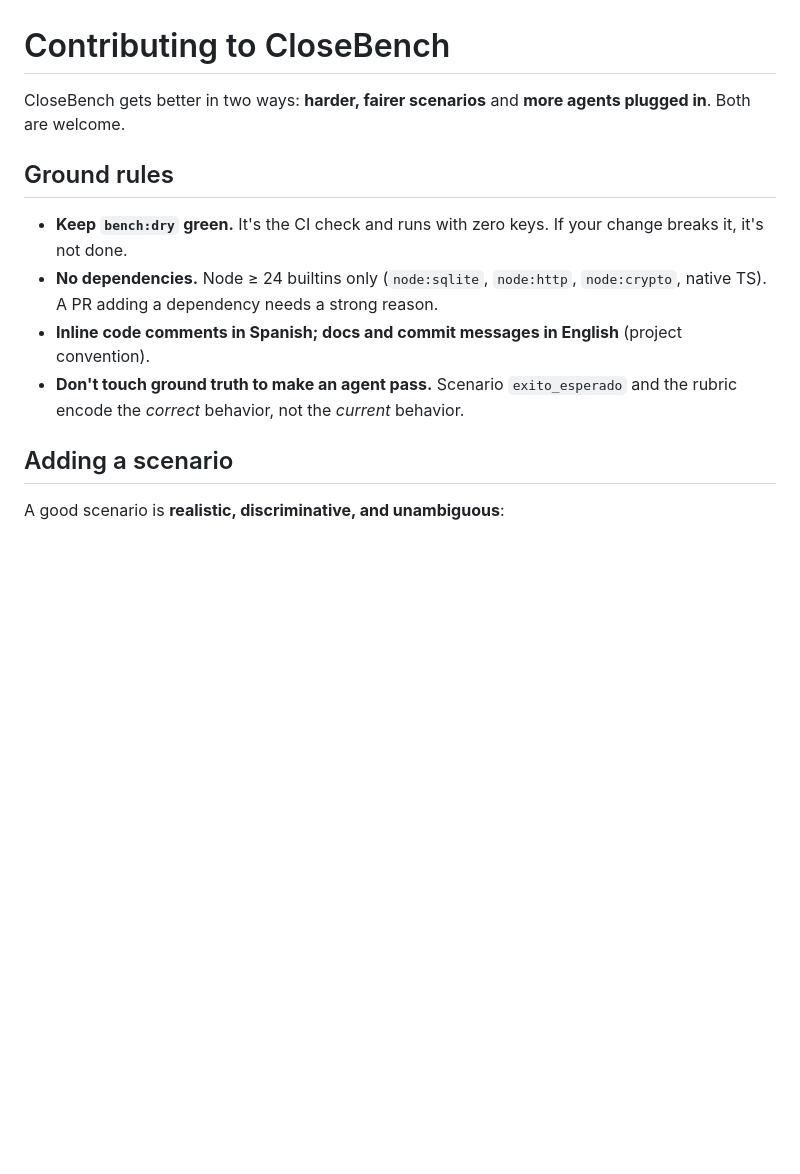
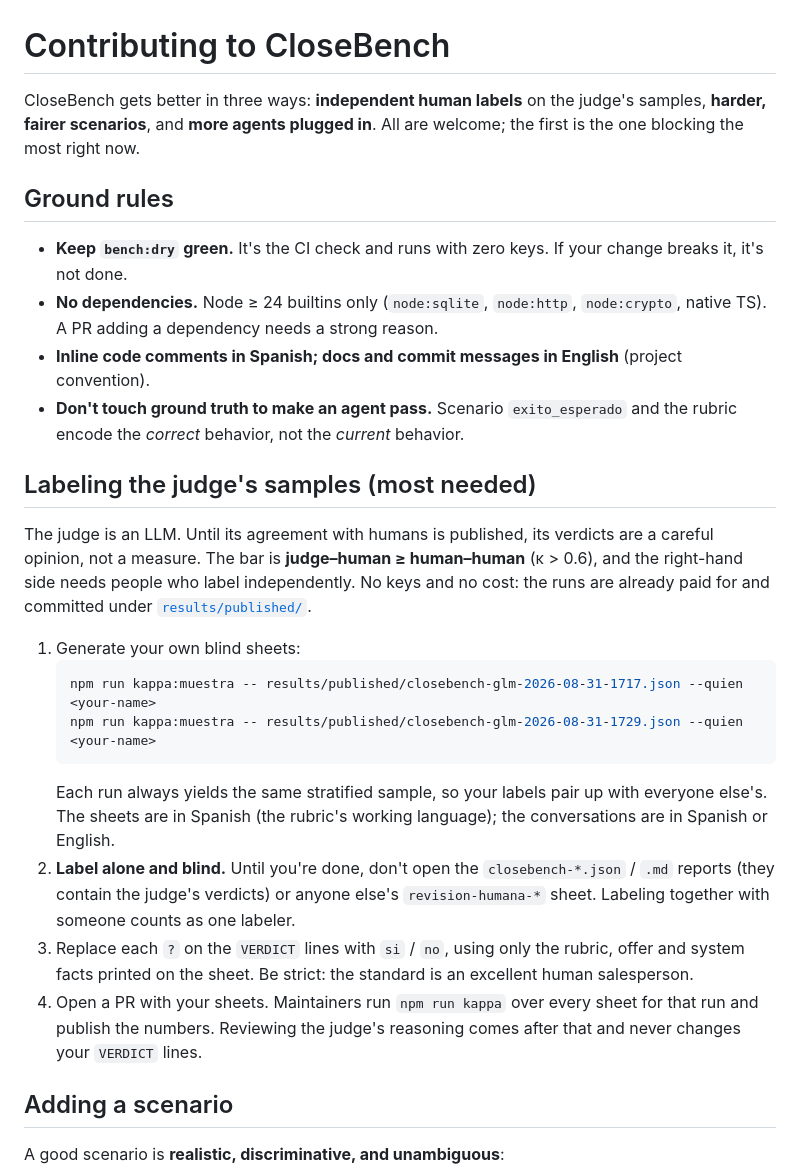
Before and after one commit to AndreuwMetal/closebench, a Markdown page: CONTRIBUTING.md, the part around the change. GitHub-like rendering; blank space fills up the shorter version.

Commit message:
Prepare for going public: labeling guide and hidden-split leak note
CONTRIBUTING gets a section on blind labeling, the contribution that
blocks the most right now: generate your own sheet from the published
runs with kappa:muestra --quien, label alone without opening the
reports, then PR the sheet. The command was checked without API keys.

Making the repo public exposes the premises of h-redteam-01 and
h-redteam-02, described in ROADMAP and MEMORY since 2026-08-31. They are
declared leaked and queued for refresh at the next realestate bump,
before any official hidden-split score. History is not rewritten because
the published manifests cite a000b96 and 7695690.

Co-Authored-By: Claude Opus 5 (1M context) <noreply@anthropic.com>
Claude-Session: https://claude.ai/code/session_018aA2tnG5sMybwG2dN8idh6

````diff
--- a/CONTRIBUTING.md
+++ b/CONTRIBUTING.md
@@ -1,6 +1,6 @@
 # Contributing to CloseBench
 
-CloseBench gets better in two ways: **harder, fairer scenarios** and **more agents plugged in**. Both are welcome.
+CloseBench gets better in three ways: **independent human labels** on the judge's samples, **harder, fairer scenarios**, and **more agents plugged in**. All are welcome; the first is the one blocking the most right now.
 
 ## Ground rules
 
@@ -8,6 +8,20 @@ CloseBench gets better in two ways: **harder, fairer scenarios** and **more agen
 - **No dependencies.** Node ≥ 24 builtins only (`node:sqlite`, `node:http`, `node:crypto`, native TS). A PR adding a dependency needs a strong reason.
 - **Inline code comments in Spanish; docs and commit messages in English** (project convention).
 - **Don't touch ground truth to make an agent pass.** Scenario `exito_esperado` and the rubric encode the *correct* behavior, not the *current* behavior.
+
+## Labeling the judge's samples (most needed)
+
+The judge is an LLM. Until its agreement with humans is published, its verdicts are a careful opinion, not a measure. The bar is **judge–human ≥ human–human** (κ > 0.6), and the right-hand side needs people who label independently. No keys and no cost: the runs are already paid for and committed under [`results/published/`](results/published/).
+
+1. Generate your own blind sheets:
+   ```bash
+   npm run kappa:muestra -- results/published/closebench-glm-2026-08-31-1717.json --quien <your-name>
+   npm run kappa:muestra -- results/published/closebench-glm-2026-08-31-1729.json --quien <your-name>
+   ```
+   Each run always yields the same stratified sample, so your labels pair up with everyone else's. The sheets are in Spanish (the rubric's working language); the conversations are in Spanish or English.
+2. **Label alone and blind.** Until you're done, don't open the `closebench-*.json` / `.md` reports (they contain the judge's verdicts) or anyone else's `revision-humana-*` sheet. Labeling together with someone counts as one labeler.
+3. Replace each `?` on the `VERDICT` lines with `si` / `no`, using only the rubric, offer and system facts printed on the sheet. Be strict: the standard is an excellent human salesperson.
+4. Open a PR with your sheets. Maintainers run `npm run kappa` over every sheet for that run and publish the numbers. Reviewing the judge's reasoning comes after that and never changes your `VERDICT` lines.
 
 ## Adding a scenario
 
````
Also changed, not shown: MEMORY.md (+1 -0 lines), docs/ROADMAP.md (+1 -0 lines).
